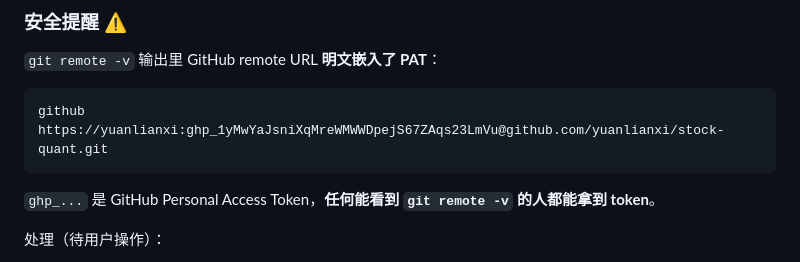
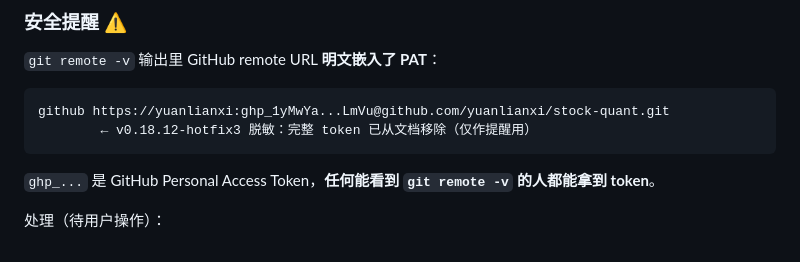
Before and after one commit to yuanlianxi/stock-quant, a Markdown page: 0003_变更日志.md, the part around one of its changes. GitHub-like rendering.

````diff
--- a/0003_变更日志.md
+++ b/0003_变更日志.md
@@ -2049,7 +2049,8 @@ f() {
 `git remote -v` 输出里 GitHub remote URL **明文嵌入了 PAT**：
 
 ```
-github https://yuanlianxi: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@github.com/yuanlianxi/stock-quant.git
+github https://yuanlianxi:ghp_1yMwYa...LmVu@github.com/yuanlianxi/stock-quant.git
+        ← v0.18.12-hotfix3 脱敏：完整 token 已从文档移除（仅作提醒用）
 ```
 
 `ghp_...` 是 GitHub Personal Access Token，**任何能看到 `git remote -v` 的人都能拿到 token**。
````
Also changed, not shown: other parts of 0003_变更日志.md (+63 -0 lines).
